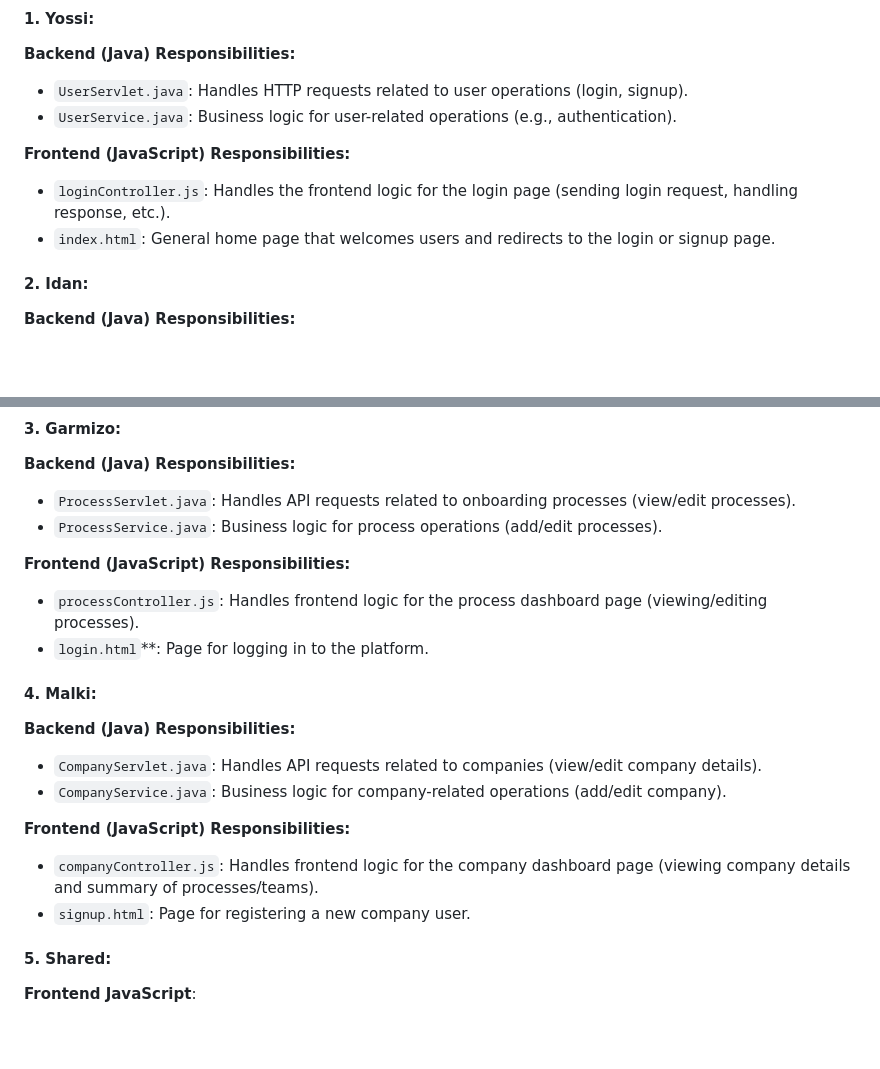
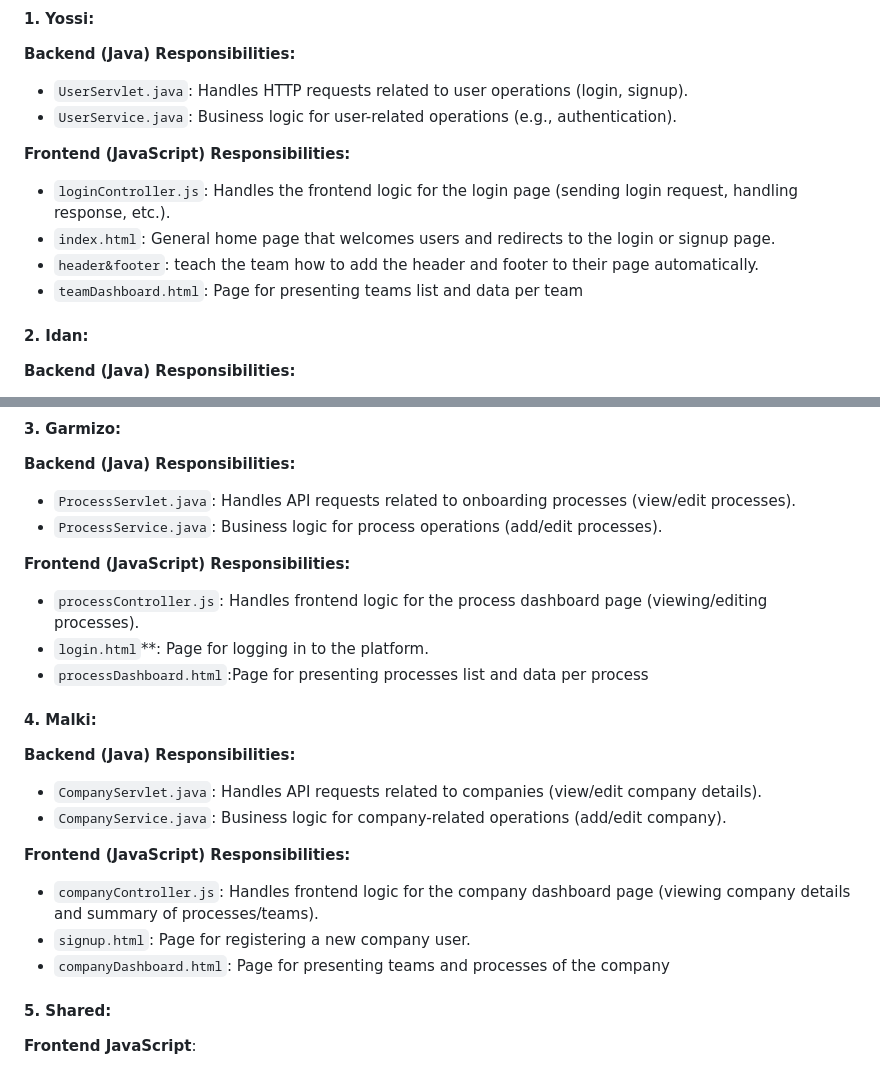
Before and after one commit to idan-nave/OnBoardly, a Markdown page: doc/OnBoarding Project Tasks .md, 2 parts joined by grey strips. Drawn GitHub-style; blank space fills up the shorter version.

Commit message:
updated tasks

```diff
--- a/doc/OnBoarding Project Tasks .md
+++ b/doc/OnBoarding Project Tasks .md
@@ -58,6 +58,8 @@
 **Frontend (JavaScript) Responsibilities:**
 - `loginController.js`: Handles the frontend logic for the login page (sending login request, handling response, etc.).
 - `index.html`: General home page that welcomes users and redirects to the login or signup page.
+- `header&footer`: teach the team how to add the header and footer to their page automatically.
+- `teamDashboard.html`: Page for presenting teams list and data per team
 
 #### **2. Idan**:
 **Backend (Java) Responsibilities:**
@@ -76,6 +78,7 @@
 **Frontend (JavaScript) Responsibilities:**
 - `processController.js`: Handles frontend logic for the process dashboard page (viewing/editing processes).
 - `login.html`**: Page for logging in to the platform.
+- `processDashboard.html`:Page for presenting processes list and data per process
 
 #### **4. Malki**:
 **Backend (Java) Responsibilities:**
@@ -85,6 +88,7 @@
 **Frontend (JavaScript) Responsibilities:**
 - `companyController.js`: Handles frontend logic for the company dashboard page (viewing company details and summary of processes/teams).
 - `signup.html`: Page for registering a new company user.
+- `companyDashboard.html`: Page for presenting teams and processes of the company
 
 #### **5. Shared**:
 **Frontend JavaScript**:
```
